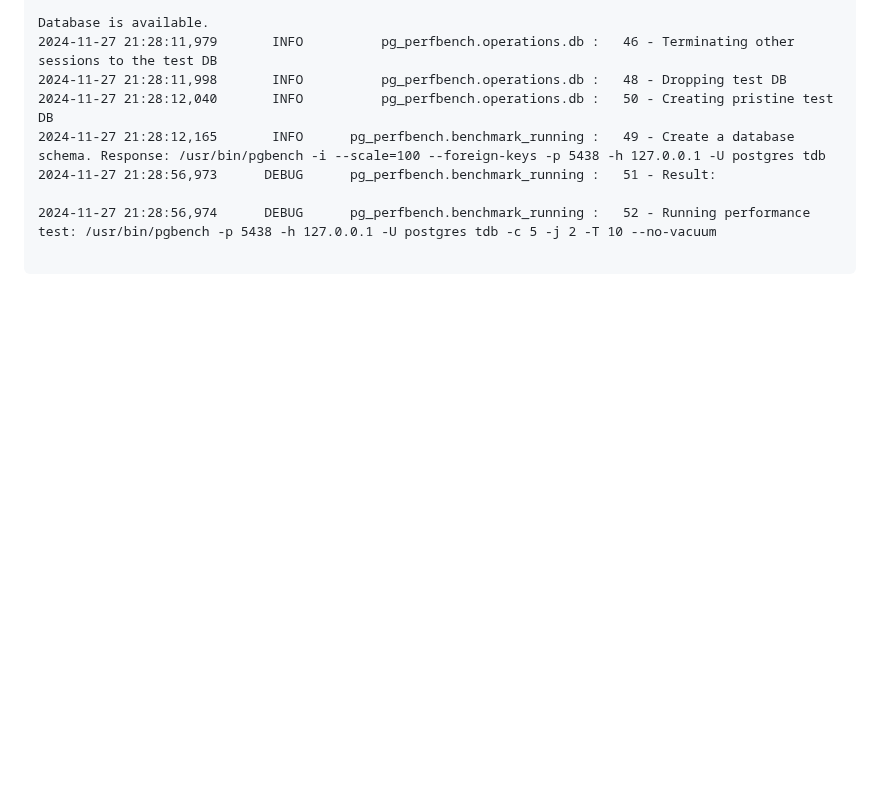
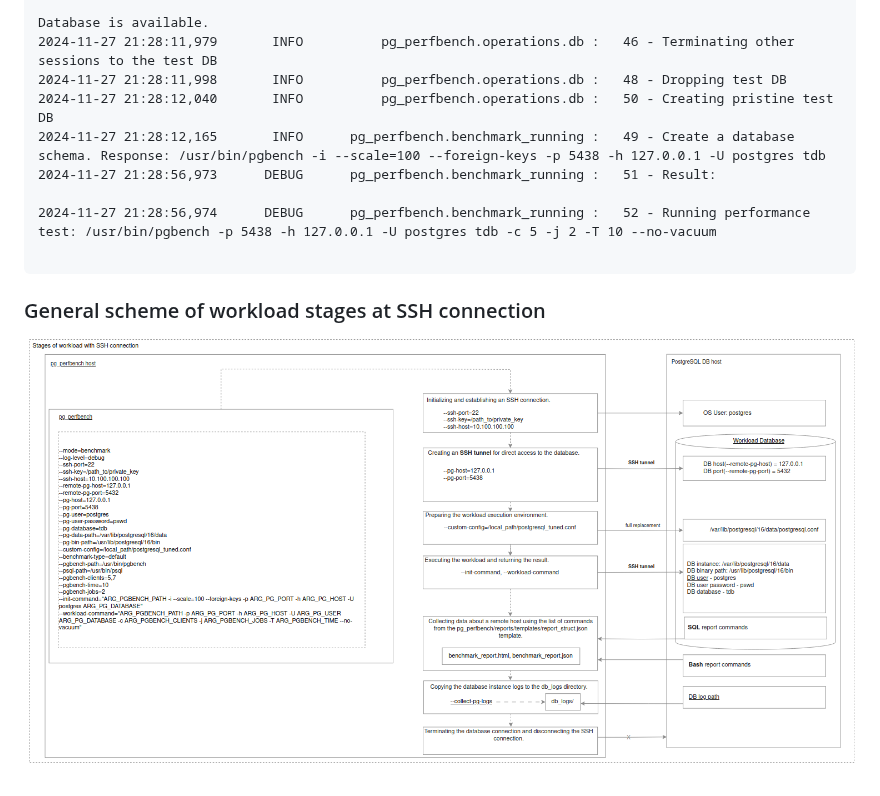
Before and after one commit to TantorLabs/pg_perfbench, a Markdown page: doc/ssh_mode_usage.md, the part around the change. Drawn GitHub-style; blank space fills up the shorter version.

````diff
--- a/doc/ssh_mode_usage.md
+++ b/doc/ssh_mode_usage.md
@@ -144,3 +144,5 @@ Database is available.
 2024-11-27 21:28:56,974      DEBUG      pg_perfbench.benchmark_running :   52 - Running performance test: /usr/bin/pgbench -p 5438 -h 127.0.0.1 -U postgres tdb -c 5 -j 2 -T 10 --no-vacuum
 
 ```
+### General scheme of workload stages at SSH connection
+![image lost](ssh_connection_stages.png "workload items ssh")
````
